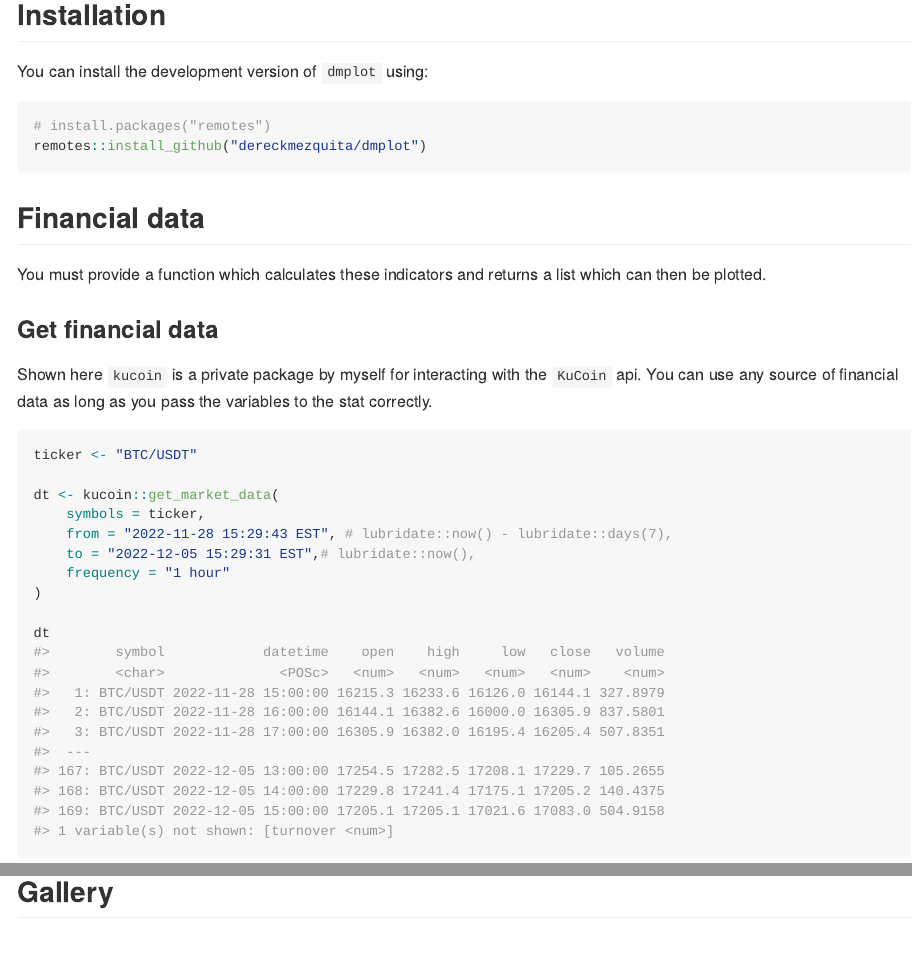
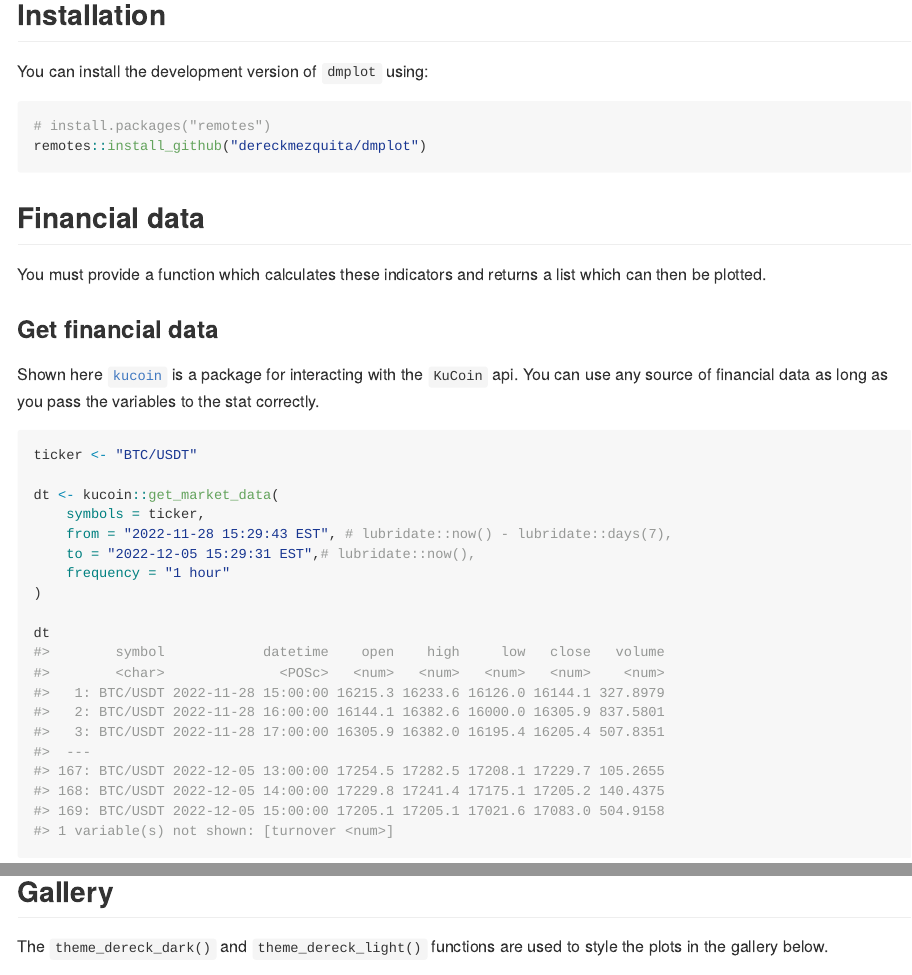
Before and after one commit to dereckmezquita/dmplot, an R Markdown document (README.Rmd): the page in a window 1100 px wide, from 140 px down, and a second part further down, joined at a grey line. The pictures show the output file README.md that the author committed with the source, drawn offline in the style of GitHub; badge pictures from the web are left out.

Commit message:
Adjustments to the readme.

````diff
--- a/README.Rmd
+++ b/README.Rmd
@@ -42,7 +42,7 @@ You must provide a function which calculates these indicators and returns a list
 
 ### Get financial data
 
-Shown here `kucoin` is a private package by myself for interacting with the `KuCoin` api. You can use any source of financial data as long as you pass the variables to the stat correctly.
+Shown here [`kucoin`](https://github.com/dereckmezquita/kucoin) is a package for interacting with the `KuCoin` api. You can use any source of financial data as long as you pass the variables to the stat correctly.
 
 ```{r}
 ticker <- "BTC/USDT"
@@ -178,6 +178,8 @@ p + dmplot::theme_dereck_light() +
 
 ## Gallery
 
+The `theme_dereck_dark()` and `theme_dereck_light()` functions are used to style the plots in the gallery below.
+
 <p align="center">
     <img src="./.graphics/countries-inequality-line-1.jpeg" width="350">
     <img src="./.graphics/countries-1-fhos-1.jpeg" width="350">
````
Also changed, not shown: .github/workflows/pkgdown.yml (+4 -0 lines), README.md.
